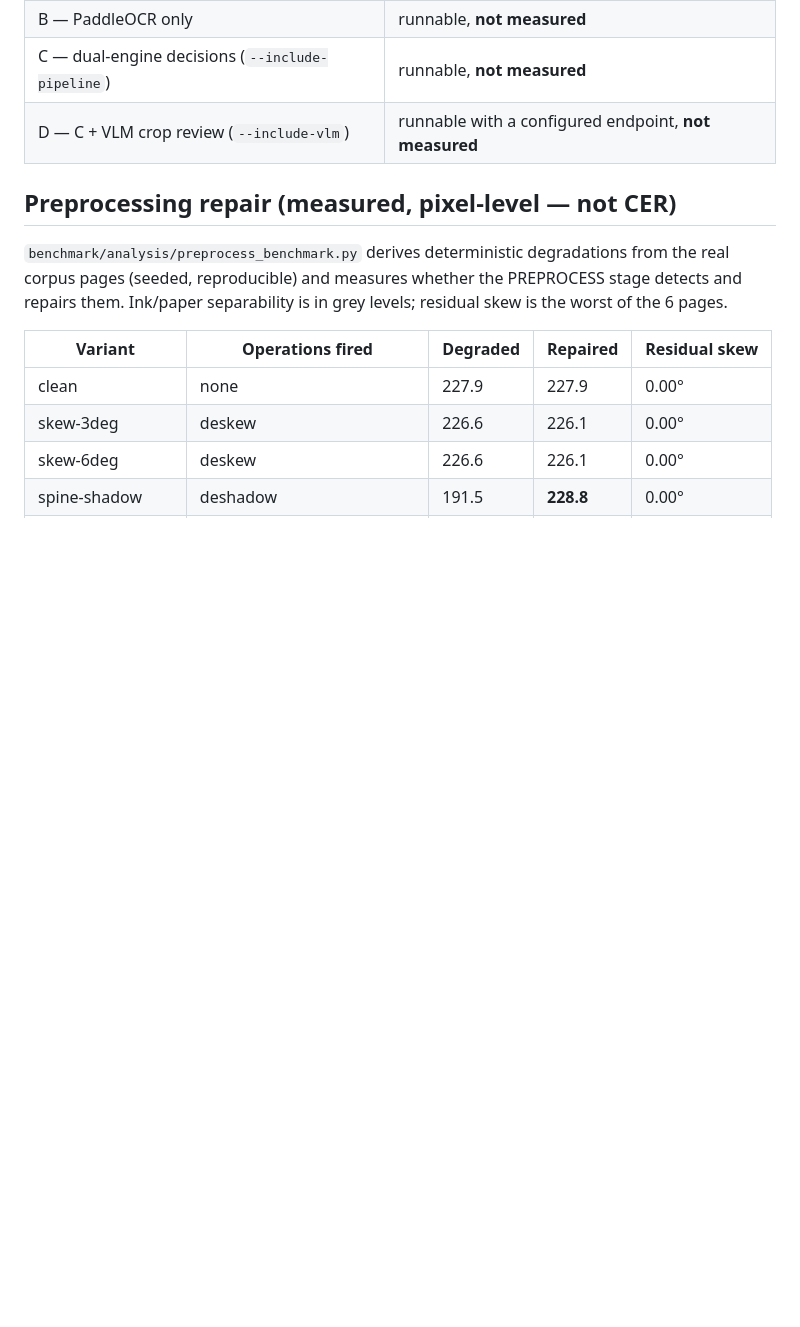
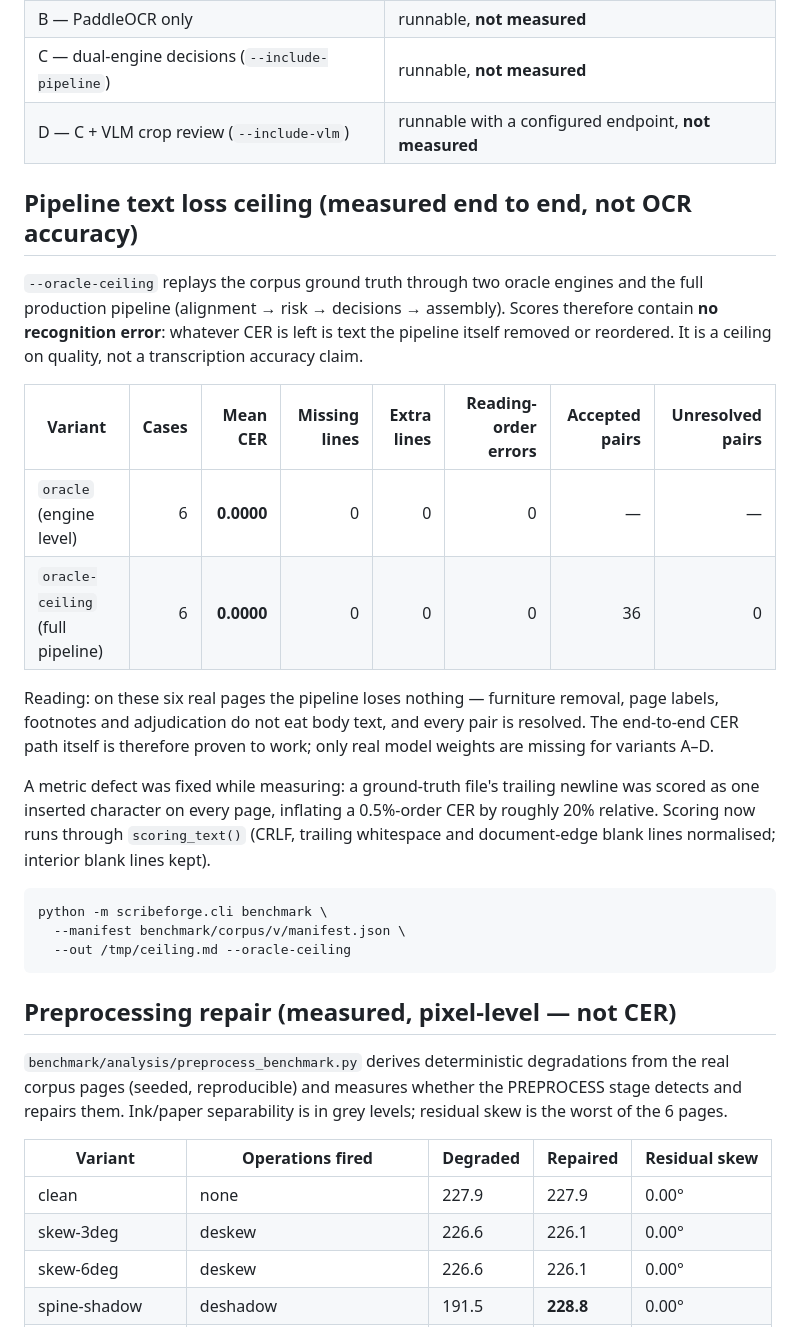
Before and after one commit to BrainEno/ScribeForge, a Markdown page: benchmark/benchmark_report.md, the part around the change. GitHub-like rendering; blank space fills up the shorter version.

Commit message:
基准报告补入端到端上限实测表（管线文本损失 0）
Co-authored-by: arena-agent <297053741+arena-agent@users.noreply.github.com>

````diff
--- a/benchmark/benchmark_report.md
+++ b/benchmark/benchmark_report.md
@@ -87,6 +87,35 @@ not the bottleneck at 800 pages; they say nothing about transcription quality.
 | C — dual-engine decisions (`--include-pipeline`) | runnable, **not measured** |
 | D — C + VLM crop review (`--include-vlm`) | runnable with a configured endpoint, **not measured** |
 
+## Pipeline text loss ceiling (measured end to end, not OCR accuracy)
+
+`--oracle-ceiling` replays the corpus ground truth through two oracle engines and
+the full production pipeline (alignment → risk → decisions → assembly). Scores
+therefore contain **no recognition error**: whatever CER is left is text the
+pipeline itself removed or reordered. It is a ceiling on quality, not a
+transcription accuracy claim.
+
+| Variant | Cases | Mean CER | Missing lines | Extra lines | Reading-order errors | Accepted pairs | Unresolved pairs |
+| --- | ---: | ---: | ---: | ---: | ---: | ---: | ---: |
+| `oracle` (engine level) | 6 | **0.0000** | 0 | 0 | 0 | — | — |
+| `oracle-ceiling` (full pipeline) | 6 | **0.0000** | 0 | 0 | 0 | 36 | 0 |
+
+Reading: on these six real pages the pipeline loses nothing — furniture removal,
+page labels, footnotes and adjudication do not eat body text, and every pair is
+resolved. The end-to-end CER path itself is therefore proven to work; only real
+model weights are missing for variants A–D.
+
+A metric defect was fixed while measuring: a ground-truth file's trailing newline
+was scored as one inserted character on every page, inflating a 0.5%-order CER by
+roughly 20% relative. Scoring now runs through `scoring_text()` (CRLF, trailing
+whitespace and document-edge blank lines normalised; interior blank lines kept).
+
+```bash
+python -m scribeforge.cli benchmark \
+  --manifest benchmark/corpus/v/manifest.json \
+  --out /tmp/ceiling.md --oracle-ceiling
+```
+
 ## Preprocessing repair (measured, pixel-level — not CER)
 
 `benchmark/analysis/preprocess_benchmark.py` derives deterministic degradations
````
